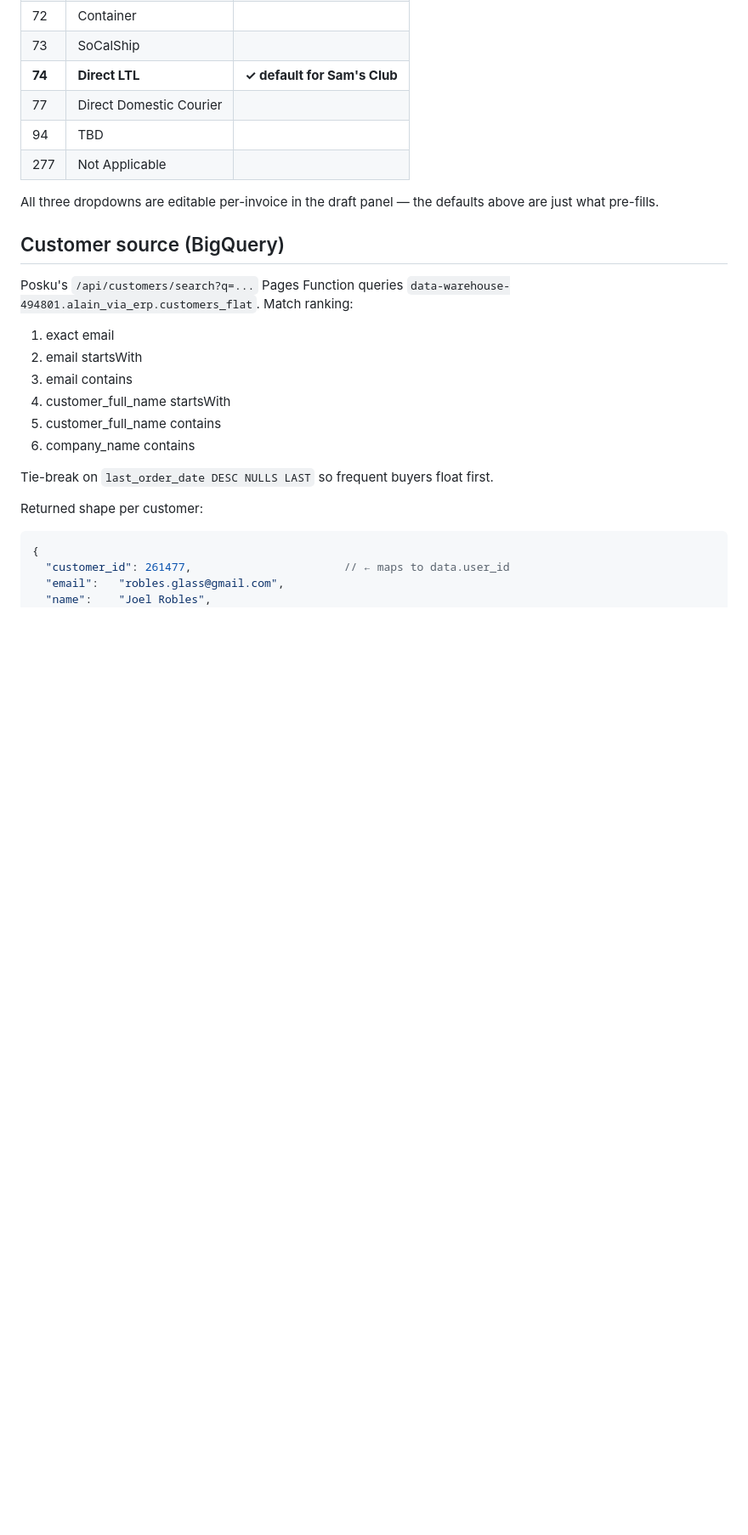
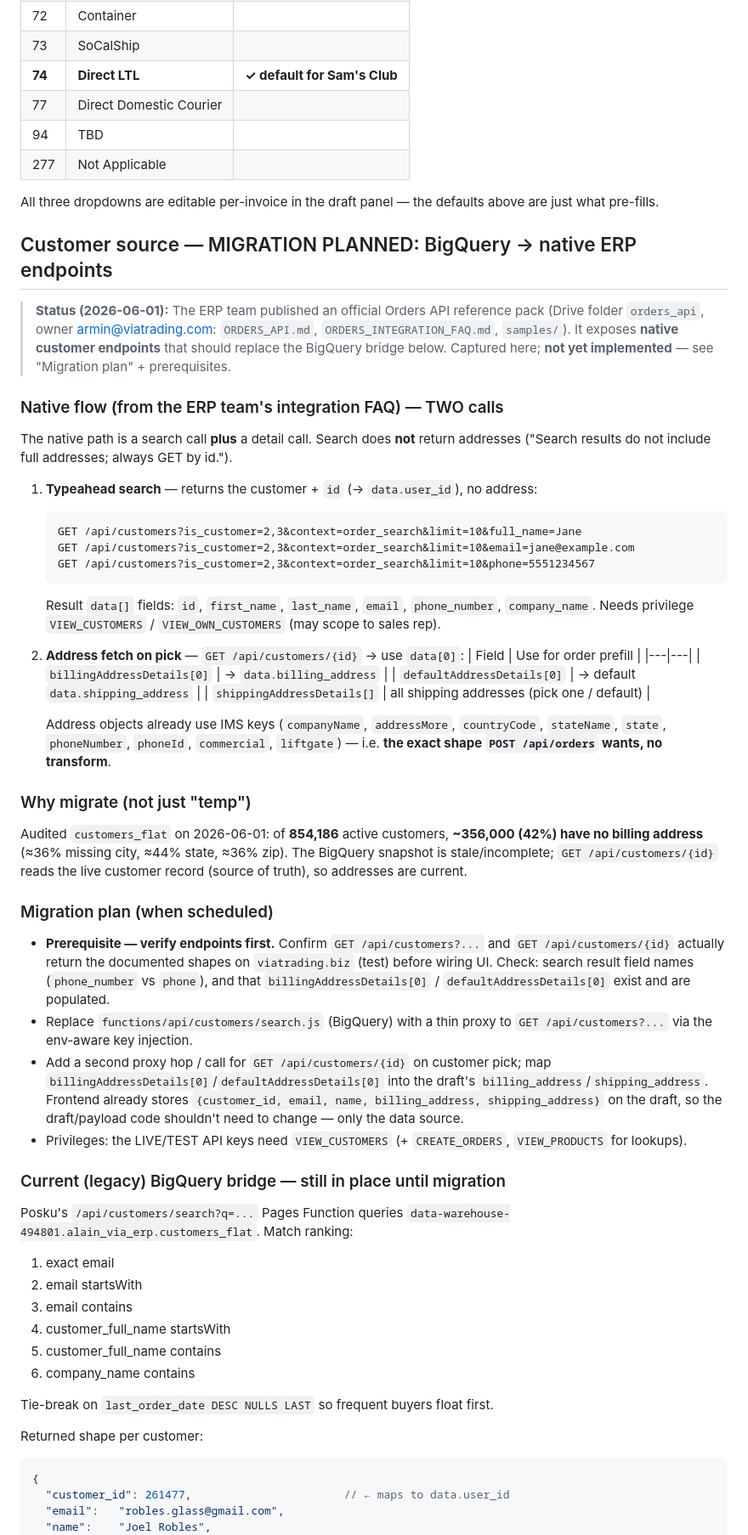
Before and after one commit to alain-cyber/posku, a Markdown page: ORDERS_API.md, the part around one of its changes. Shown at 85% size. GitHub-like rendering; blank space fills up the shorter version.

````diff
--- a/ORDERS_API.md
+++ b/ORDERS_API.md
@@ -147,7 +147,66 @@ existing wizard the ERP team referenced does the same.
 All three dropdowns are editable per-invoice in the draft panel — the defaults
 above are just what pre-fills.
 
-## Customer source (BigQuery)
+## Customer source — MIGRATION PLANNED: BigQuery → native ERP endpoints
+
+> **Status (2026-06-01):** The ERP team published an official Orders API
+> reference pack (Drive folder `orders_api`, owner armin@viatrading.com:
+> `ORDERS_API.md`, `ORDERS_INTEGRATION_FAQ.md`, `samples/`). It exposes
+> **native customer endpoints** that should replace the BigQuery bridge below.
+> Captured here; **not yet implemented** — see "Migration plan" + prerequisites.
+
+### Native flow (from the ERP team's integration FAQ) — TWO calls
+
+The native path is a search call **plus** a detail call. Search does **not**
+return addresses ("Search results do not include full addresses; always GET by
+id.").
+
+1. **Typeahead search** — returns the customer + `id` (→ `data.user_id`), no address:
+   ```http
+   GET /api/customers?is_customer=2,3&context=order_search&limit=10&full_name=Jane
+   GET /api/customers?is_customer=2,3&context=order_search&limit=10&email=jane@example.com
+   GET /api/customers?is_customer=2,3&context=order_search&limit=10&phone=5551234567
+   ```
+   Result `data[]` fields: `id`, `first_name`, `last_name`, `email`,
+   `phone_number`, `company_name`. Needs privilege `VIEW_CUSTOMERS` /
+   `VIEW_OWN_CUSTOMERS` (may scope to sales rep).
+
+2. **Address fetch on pick** — `GET /api/customers/{id}` → use `data[0]`:
+   | Field | Use for order prefill |
+   |---|---|
+   | `billingAddressDetails[0]` | → `data.billing_address` |
+   | `defaultAddressDetails[0]`  | → default `data.shipping_address` |
+   | `shippingAddressDetails[]`  | all shipping addresses (pick one / default) |
+
+   Address objects already use IMS keys (`companyName`, `addressMore`,
+   `countryCode`, `stateName`, `state`, `phoneNumber`, `phoneId`, `commercial`,
+   `liftgate`) — i.e. **the exact shape `POST /api/orders` wants, no transform**.
+
+### Why migrate (not just "temp")
+
+Audited `customers_flat` on 2026-06-01: of **854,186** active customers,
+**~356,000 (42%) have no billing address** (≈36% missing city, ≈44% state,
+≈36% zip). The BigQuery snapshot is stale/incomplete; `GET /api/customers/{id}`
+reads the live customer record (source of truth), so addresses are current.
+
+### Migration plan (when scheduled)
+
+- **Prerequisite — verify endpoints first.** Confirm `GET /api/customers?...`
+  and `GET /api/customers/{id}` actually return the documented shapes on
+  `viatrading.biz` (test) before wiring UI. Check: search result field names
+  (`phone_number` vs `phone`), and that `billingAddressDetails[0]` /
+  `defaultAddressDetails[0]` exist and are populated.
+- Replace `functions/api/customers/search.js` (BigQuery) with a thin proxy to
+  `GET /api/customers?...` via the env-aware key injection.
+- Add a second proxy hop / call for `GET /api/customers/{id}` on customer pick;
+  map `billingAddressDetails[0]`/`defaultAddressDetails[0]` into the draft's
+  `billing_address`/`shipping_address`. Frontend already stores
+  `{customer_id, email, name, billing_address, shipping_address}` on the draft,
+  so the draft/payload code shouldn't need to change — only the data source.
+- Privileges: the LIVE/TEST API keys need `VIEW_CUSTOMERS` (+ `CREATE_ORDERS`,
+  `VIEW_PRODUCTS` for lookups).
+
+### Current (legacy) BigQuery bridge — still in place until migration
 
 Posku's `/api/customers/search?q=...` Pages Function queries
 `data-warehouse-494801.alain_via_erp.customers_flat`. Match ranking:
````
Also changed, not shown: other parts of ORDERS_API.md (+30 -8 lines), HANDOVER.md (+12 -3 lines).
